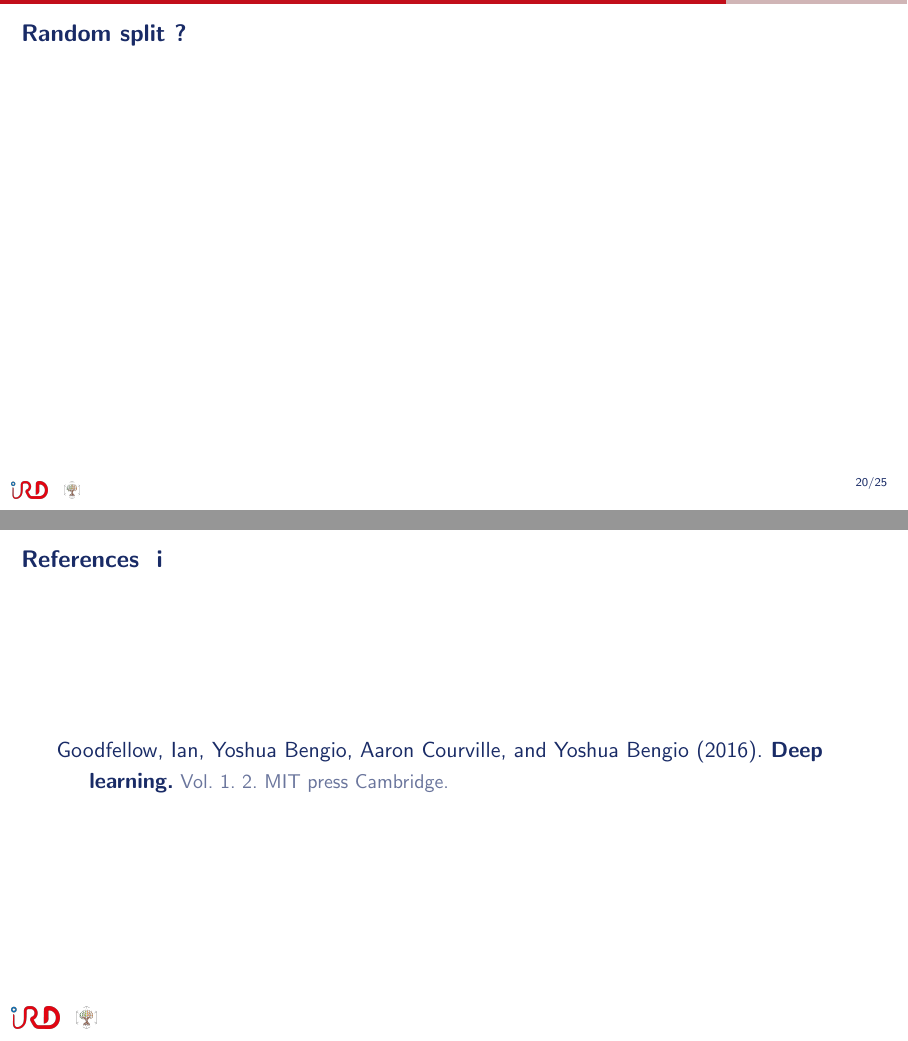
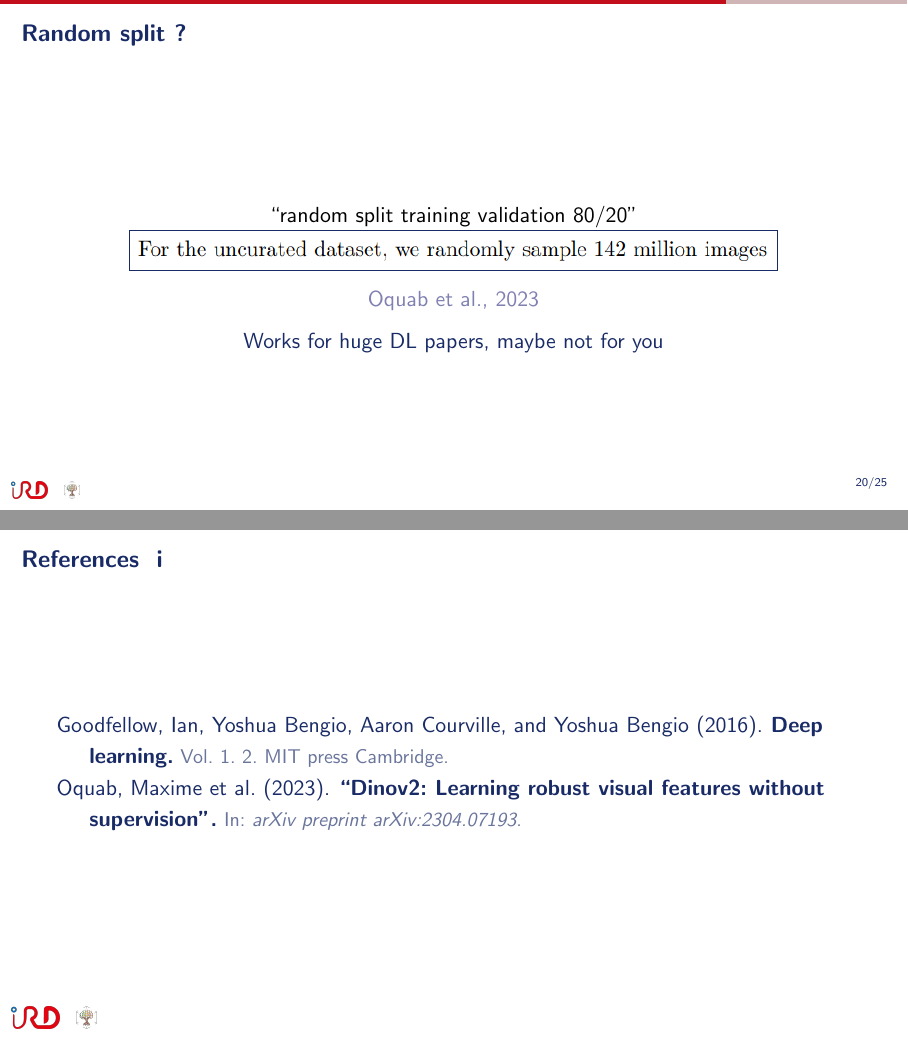
Before and after one commit to ptresson/overfitting_sampling_presentation, LaTeX slides (main.tex, which reads refs.bib): pages 59 and 65 of 65 before the commit and pages 63 and 69 of 69 after it, joined at a grey line. Compiled offline with pdfLaTeX.

Commit message:
random split

```diff
--- a/main.tex
+++ b/main.tex
@@ -288,7 +290,20 @@
 \section{How to sample and evaluate ?}
 
 \begin{frame}{Random split ?}
+    \begin{center}
+    \textcolor{black}{"random split training validation 80/20"}
+    \end{center}
 
+    \pause
+
+        \centering
+        \vspace{-0.5cm}
+            \fbox{\includegraphics[width=.7\paperwidth,]{./figs/random_sampling.png}}
+
+            \cite{oquab2023dinov2}
+
+    \pause
+    Works for huge DL papers, maybe not for you
 \end{frame}
 
 \begin{frame}{Cross-validation}
--- a/refs.bib
+++ b/refs.bib
@@ -6,3 +6,10 @@
   year={2016},
   publisher={MIT press Cambridge}
 }
+
+@article{oquab2023dinov2,
+  title={Dinov2: Learning robust visual features without supervision},
+  author={Oquab, Maxime and Darcet, Timoth{\'e}e and Moutakanni, Th{\'e}o and Vo, Huy and Szafraniec, Marc and Khalidov, Vasil and Fernandez, Pierre and Haziza, Daniel and Massa, Francisco and El-Nouby, Alaaeldin and others},
+  journal={arXiv preprint arXiv:2304.07193},
+  year={2023}
+}
```
Also changed, not shown: figs/random_sampling.png (added), figs/schemas/adapt_loss.png (added), figs/schemas/fn.png (added), figs/schemas/pretrained.png (added), figs/schemas/undersample.png, figs/schemas/undersample_fit.png (added), main.tex (18 more changed lines), 5 other files.
